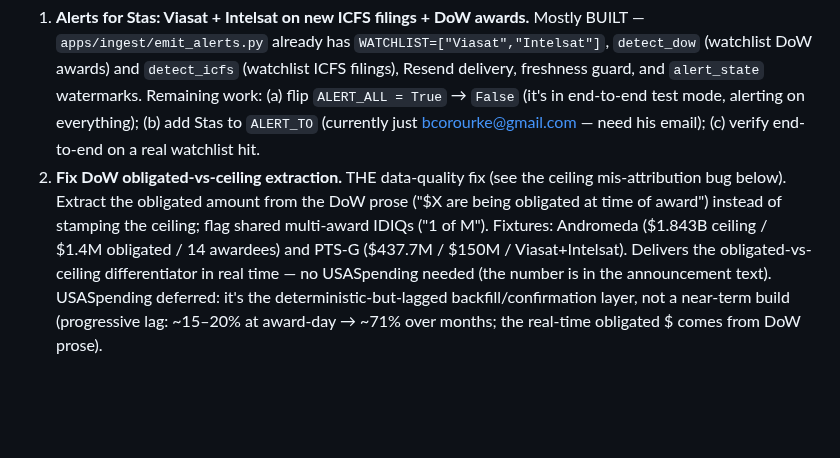
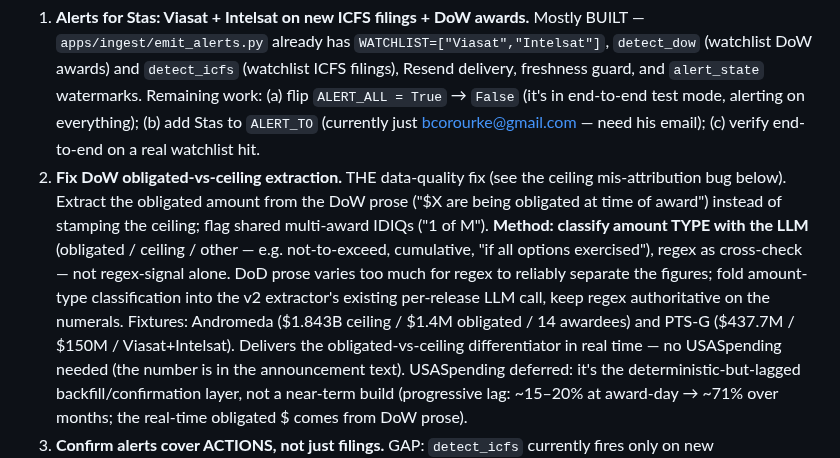
Before and after one commit to brandonorourke/strata, a Markdown page: docs/to_build.md, the part around the change. Rendered like a GitHub page; blank space fills up the shorter version.

```diff
--- a/docs/to_build.md
+++ b/docs/to_build.md
@@ -101,7 +101,12 @@ research, not a sellable edge. Sequence:
 2. **Fix DoW obligated-vs-ceiling extraction.** THE data-quality fix (see the ceiling
    mis-attribution bug below). Extract the obligated amount from the DoW prose
    ("$X are being obligated at time of award") instead of stamping the ceiling; flag
-   shared multi-award IDIQs ("1 of M"). Fixtures: Andromeda ($1.843B ceiling / $1.4M
+   shared multi-award IDIQs ("1 of M"). **Method: classify amount TYPE with the LLM**
+   (obligated / ceiling / other — e.g. not-to-exceed, cumulative, "if all options
+   exercised"), regex as cross-check — not regex-signal alone. DoD prose varies too much
+   for regex to reliably separate the figures; fold amount-type classification into the
+   v2 extractor's existing per-release LLM call, keep regex authoritative on the numerals.
+   Fixtures: Andromeda ($1.843B ceiling / $1.4M
    obligated / 14 awardees) and PTS-G ($437.7M / $150M / Viasat+Intelsat). Delivers the
    obligated-vs-ceiling differentiator in real time — no USASpending needed (the number is
    in the announcement text). USASpending deferred: it's the deterministic-but-lagged
```
